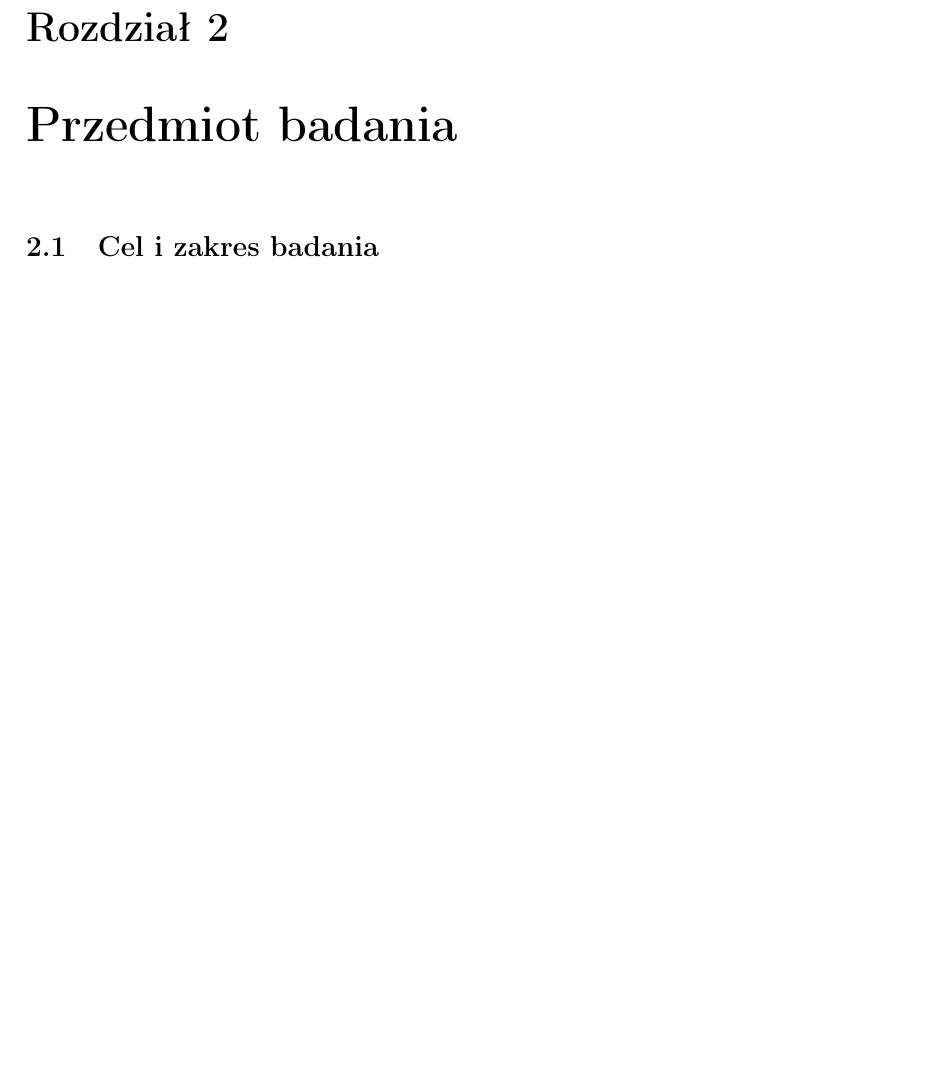
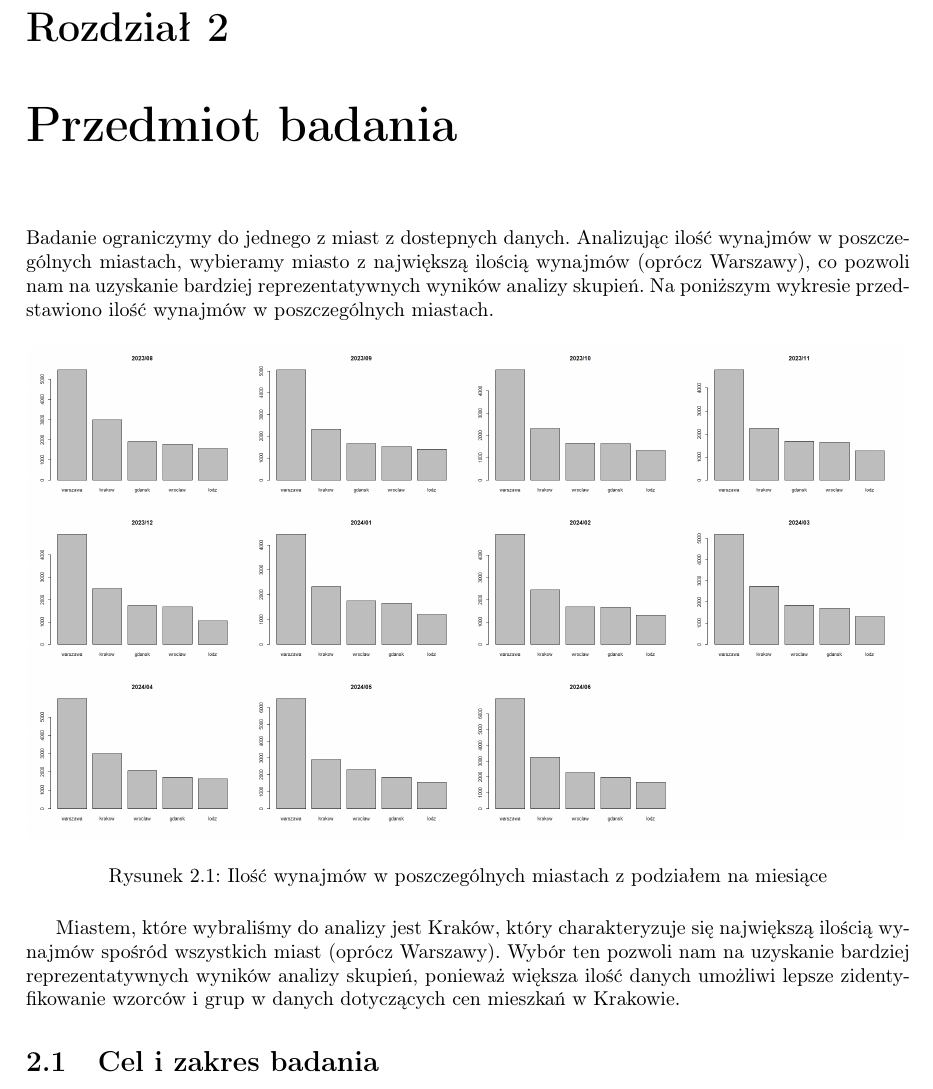
Before and after one commit to joannadagil/DataAnalysisMethods, a LaTeX thesis (report/main.tex): part of page 5 of 9 before the commit and part of page 5 of 10 after it, cut so that both start at the same text, the shorter picture padded with empty space. Compiled offline with pdfLaTeX.

Commit message:
beginning

```diff
--- a/report/main.tex
+++ b/report/main.tex
@@ -114,6 +114,16 @@ Analiza skupień na danych dotyczących cen mieszkań w Polsce.
 
 \chapter{Przedmiot badania}
 
+Badanie ograniczymy do jednego z miast z dostepnych danych. Analizując ilość wynajmów w poszczególnych miastach, wybieramy miasto z największą ilością wynajmów (oprócz Warszawy), co pozwoli nam na uzyskanie bardziej reprezentatywnych wyników analizy skupień. Na poniższym wykresie przedstawiono ilość wynajmów w poszczególnych miastach.
+
+\begin{figure}[H]
+    \centering
+    \includegraphics[width=0.99\linewidth]{miasta_najwiecej_wynajmow.png}
+    \caption{Ilość wynajmów w poszczególnych miastach z podziałem na miesiące}
+\end{figure}
+
+Miastem, które wybraliśmy do analizy jest Kraków, który charakteryzuje się największą ilością wynajmów spośród wszystkich miast (oprócz Warszawy). Wybór ten pozwoli nam na uzyskanie bardziej reprezentatywnych wyników analizy skupień, ponieważ większa ilość danych umożliwi lepsze zidentyfikowanie wzorców i grup w danych dotyczących cen mieszkań w Krakowie.
+
 \section{Cel i zakres badania}
 
 \section{Przegląd literatury}
```
Also changed, not shown: report/main.pdf, report/miasta_najwiecej_wynajmow.png (added), 7 other files.
